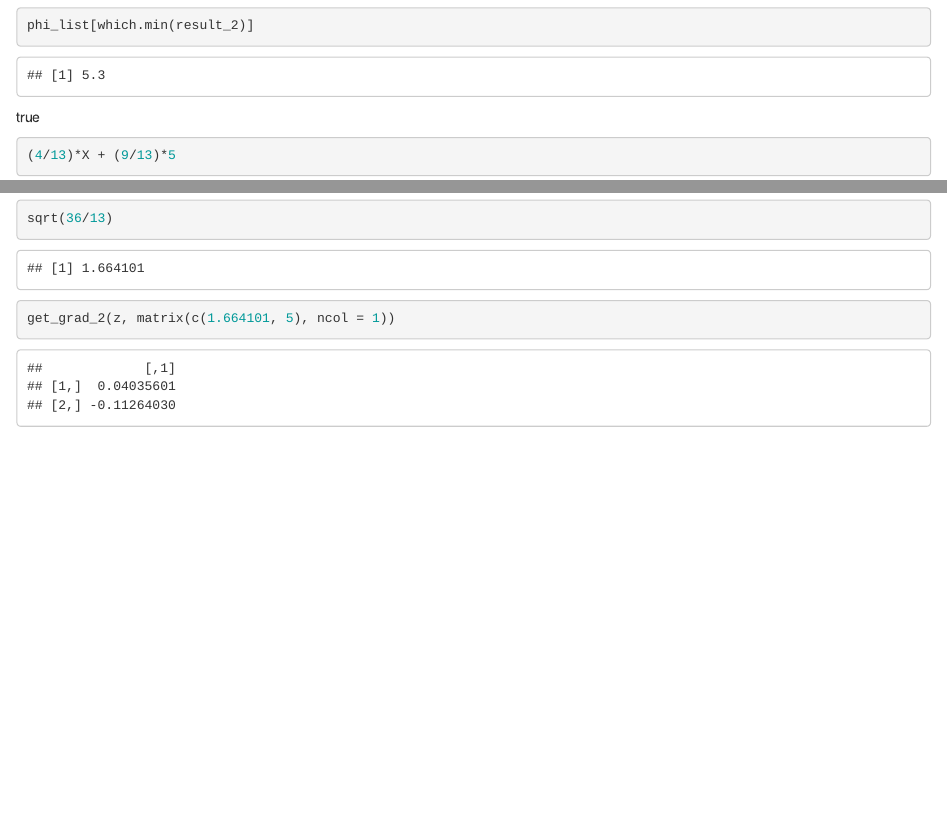
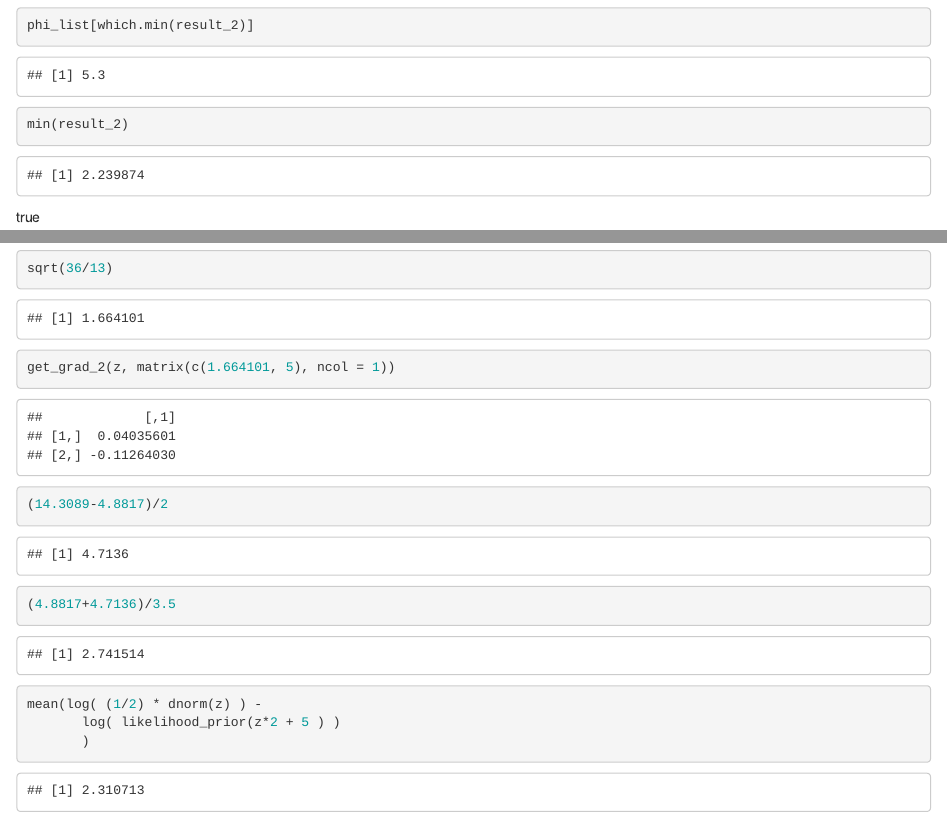
Before and after one commit to LinjunHuang86749/BNN_github, an R Markdown document (WK3/loss_function.Rmd): the page in a window 1100 px wide, from 3470 px down, and a second part further down, joined at a grey line. Rendered offline with R 4.5, knitr and Pandoc, with nearby package versions; code that draws random numbers runs with fixed seeds of ours.

Commit message:
Update loss_function.Rmd

````diff
--- a/WK3/loss_function.Rmd
+++ b/WK3/loss_function.Rmd
@@ -128,6 +128,9 @@ plot(x = phi_list, y = result_2, type = "l")
 
 ```{r}
 phi_list[which.min(result_2)]
+```
+```{r}
+min(result_2)
 ```
 
 true
@@ -287,3 +290,14 @@ sqrt(36/13)
 ```{r}
 get_grad_2(z, matrix(c(1.664101, 5), ncol = 1))
 ```
+```{r}
+(14.3089-4.8817)/2
+```
+```{r}
+(4.8817+4.7136)/3.5
+```
+```{r}
+mean(log( (1/2) * dnorm(z) ) -
+       log( likelihood_prior(z*2 + 5 ) )
+       )
+```
````
